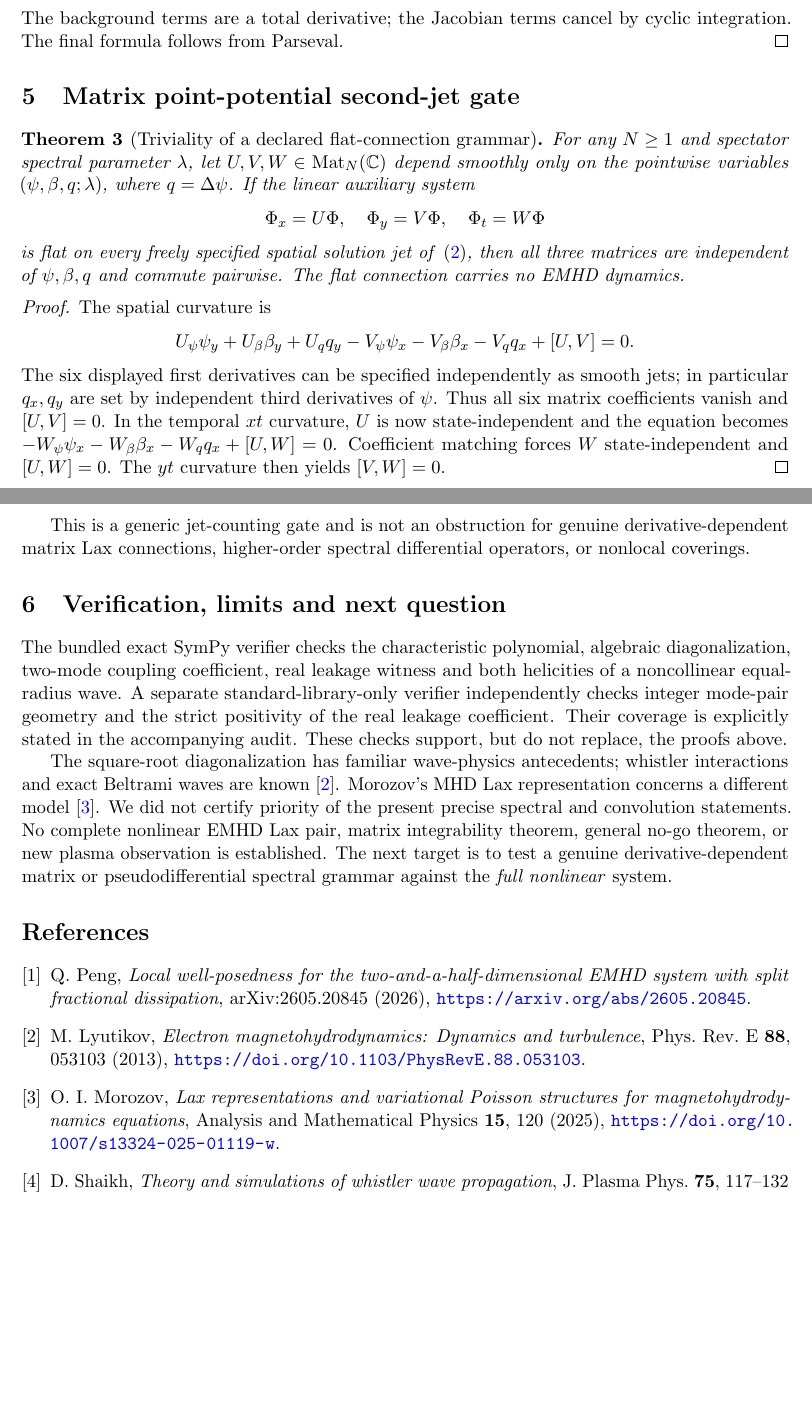
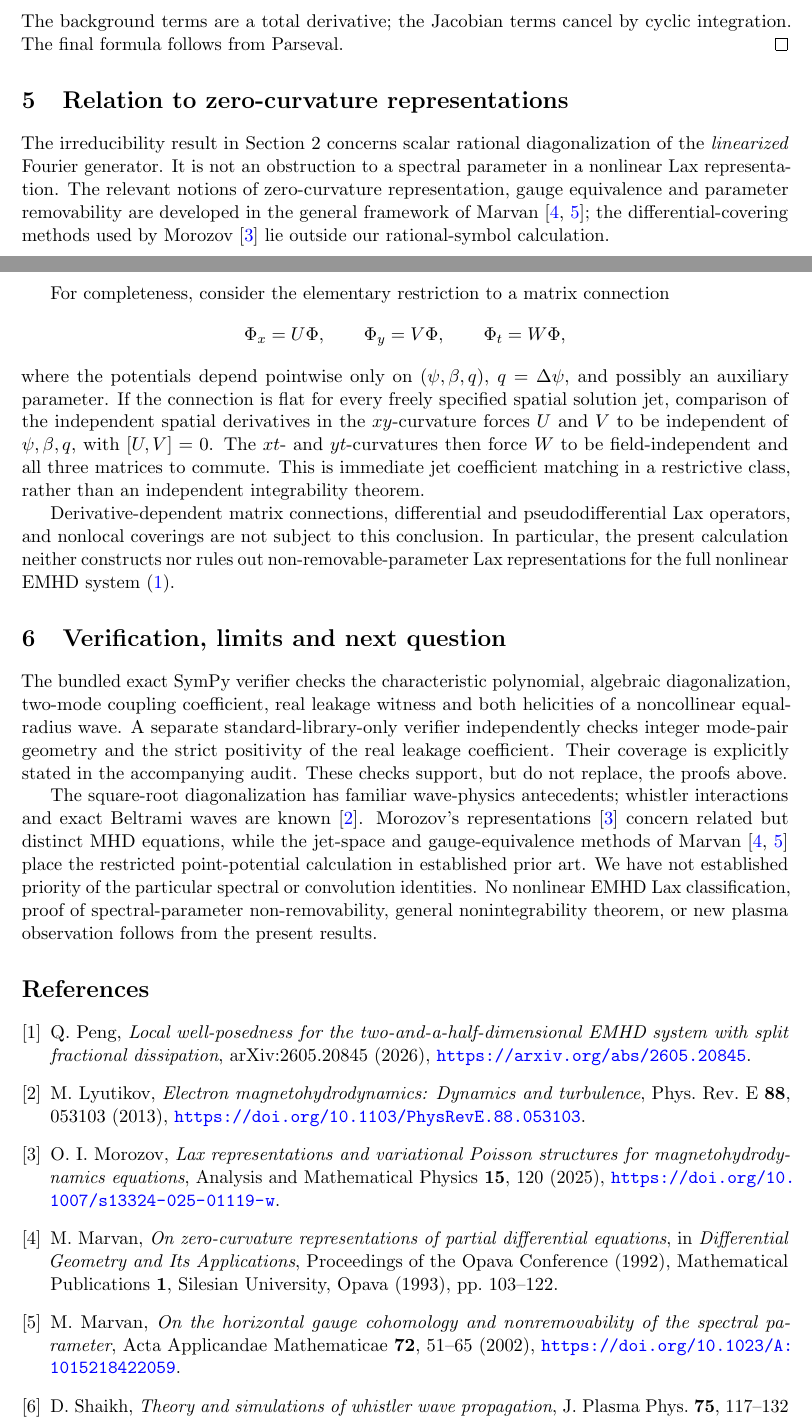
Before and after one commit to tonynewton79-web/PHYSICS2026, a LaTeX paper (problems/PHY-002-Whistler-Spectral-Chiral/paper.tex): two parts of pages 3 and 4 of 4, joined at a grey line, cut so that both start at the same text, the shorter picture padded with empty space. Compiled offline with pdfLaTeX.

Commit message:
PHY-002: incorporate Morozov feedback and properly attribute Marvan zero-curvature prior art

```diff
--- a/problems/PHY-002-Whistler-Spectral-Chiral/paper.tex
+++ b/problems/PHY-002-Whistler-Spectral-Chiral/paper.tex
@@ -134,35 +138,47 @@ Let \(q=\Delta\psi\). The derivative is
 The background terms are a total derivative; the Jacobian terms cancel by cyclic integration. The final formula follows from Parseval.
 \end{proof}
 
-\section{Matrix point-potential second-jet gate}
-\begin{theorem}[Triviality of a declared flat-connection grammar]
-For any \(N\ge1\) and spectator spectral parameter \(\lambda\), let \(U,V,W\in\mathrm{Mat}_N(\mathbb C)\) depend smoothly only on the pointwise variables \((\psi,\beta,q;\lambda)\), where \(q=\Delta\psi\). If the linear auxiliary system
+\section{Relation to zero-curvature representations}
+The irreducibility result in Section~2 concerns scalar rational diagonalization
+of the \emph{linearized} Fourier generator. It is not an obstruction
+to a spectral parameter in a nonlinear Lax representation. The relevant
+notions of zero-curvature representation, gauge equivalence and parameter
+removability are developed in the general framework of Marvan
+\cite{marvan1993,marvan2002}; the differential-covering methods used by
+Morozov \cite{morozov} lie outside our rational-symbol calculation.
+
+For completeness, consider the elementary restriction to a matrix
+connection
 \[
- \Phi_x=U\Phi,\quad\Phi_y=V\Phi,\quad\Phi_t=W\Phi
+ \Phi_x=U\Phi,\qquad \Phi_y=V\Phi,\qquad \Phi_t=W\Phi,
 \]
-is flat on every freely specified spatial solution jet of \eqref{eq:pert}, then all three matrices are independent of \(\psi,\beta,q\) and commute pairwise. The flat connection carries no EMHD dynamics.
-\end{theorem}
-\begin{proof}
-The spatial curvature is
-\[
- U_\psi\psi_y+U_\beta\beta_y+U_qq_y-
- V_\psi\psi_x-V_\beta\beta_x-V_qq_x+[U,V]=0.
-\]
-The six displayed first derivatives can be specified independently as smooth jets; in particular \(q_x,q_y\) are set by independent third derivatives of \(\psi\). Thus all six matrix coefficients vanish and \([U,V]=0\). In the temporal \(xt\) curvature, \(U\) is now state-independent and the equation becomes
-\(-W_\psi\psi_x-W_\beta\beta_x-W_qq_x+[U,W]=0\).
-Coefficient matching forces \(W\) state-independent and \([U,W]=0\). The \(yt\) curvature then yields \([V,W]=0\).
-\end{proof}
-This is a generic jet-counting gate and is not an obstruction for genuine derivative-dependent matrix Lax connections, higher-order spectral differential operators, or nonlocal coverings.
+where the potentials depend pointwise only on
+\((\psi,\beta,q)\), \(q=\Delta\psi\), and possibly an auxiliary
+parameter. If the connection is flat for every freely specified
+spatial solution jet, comparison of the independent spatial derivatives
+in the \(xy\)-curvature forces \(U\) and \(V\) to be independent of
+\(\psi,\beta,q\), with \([U,V]=0\). The \(xt\)- and \(yt\)-curvatures
+then force \(W\) to be field-independent and all three matrices to
+commute. This is immediate jet coefficient matching in a restrictive
+class, rather than an independent integrability theorem.
+
+Derivative-dependent matrix connections, differential and
+pseudodifferential Lax operators, and nonlocal coverings are not
+subject to this conclusion. In particular, the present calculation
+neither constructs nor rules out non-removable-parameter Lax
+representations for the full nonlinear EMHD system \eqref{eq:emhd}.
 
 \section{Verification, limits and next question}
 The bundled exact SymPy verifier checks the characteristic polynomial, algebraic diagonalization, two-mode coupling coefficient, real leakage witness and both helicities of a noncollinear equal-radius wave. A separate standard-library-only verifier independently checks integer mode-pair geometry and the strict positivity of the real leakage coefficient. Their coverage is explicitly stated in the accompanying audit. These checks support, but do not replace, the proofs above.
 
-The square-root diagonalization has familiar wave-physics antecedents; whistler interactions and exact Beltrami waves are known \cite{lyutikov}. Morozov's MHD Lax representation concerns a different model \cite{morozov}. We did not certify priority of the present precise spectral and convolution statements. No complete nonlinear EMHD Lax pair, matrix integrability theorem, general no-go theorem, or new plasma observation is established. The next target is to test a genuine derivative-dependent matrix or pseudodifferential spectral grammar against the \emph{full nonlinear} system.
+The square-root diagonalization has familiar wave-physics antecedents; whistler interactions and exact Beltrami waves are known \cite{lyutikov}. Morozov's representations \cite{morozov} concern related but distinct MHD equations, while the jet-space and gauge-equivalence methods of Marvan \cite{marvan1993,marvan2002} place the restricted point-potential calculation in established prior art. We have not established priority of the particular spectral or convolution identities. No nonlinear EMHD Lax classification, proof of spectral-parameter non-removability, general nonintegrability theorem, or new plasma observation follows from the present results.
 
 \begin{thebibliography}{9}
 \bibitem{peng} Q. Peng, \emph{Local well-posedness for the two-and-a-half-dimensional EMHD system with split fractional dissipation}, arXiv:2605.20845 (2026), \url{https://arxiv.org/abs/2605.20845}.
 \bibitem{lyutikov} M. Lyutikov, \emph{Electron magnetohydrodynamics: Dynamics and turbulence}, Phys. Rev. E \textbf{88}, 053103 (2013), \url{https://doi.org/10.1103/PhysRevE.88.053103}.
 \bibitem{morozov} O. I. Morozov, \emph{Lax representations and variational Poisson structures for magnetohydrodynamics equations}, Analysis and Mathematical Physics \textbf{15}, 120 (2025), \url{https://doi.org/10.1007/s13324-025-01119-w}.
+\bibitem{marvan1993} M. Marvan, \emph{On zero-curvature representations of partial differential equations}, in \emph{Differential Geometry and Its Applications}, Proceedings of the Opava Conference (1992), Mathematical Publications \textbf{1}, Silesian University, Opava (1993), pp.~103--122.
+\bibitem{marvan2002} M. Marvan, \emph{On the horizontal gauge cohomology and nonremovability of the spectral parameter}, Acta Applicandae Mathematicae \textbf{72}, 51--65 (2002), \url{https://doi.org/10.1023/A:1015218422059}.
 \bibitem{shaikh} D. Shaikh, \emph{Theory and simulations of whistler wave propagation}, J. Plasma Phys. \textbf{75}, 117--132 (2009), \url{https://doi.org/10.1017/S0022377808007198}.
 \end{thebibliography}
 \end{document}
```
Also changed, not shown: problems/PHY-002-Whistler-Spectral-Chiral/paper.tex (10 more changed lines).
